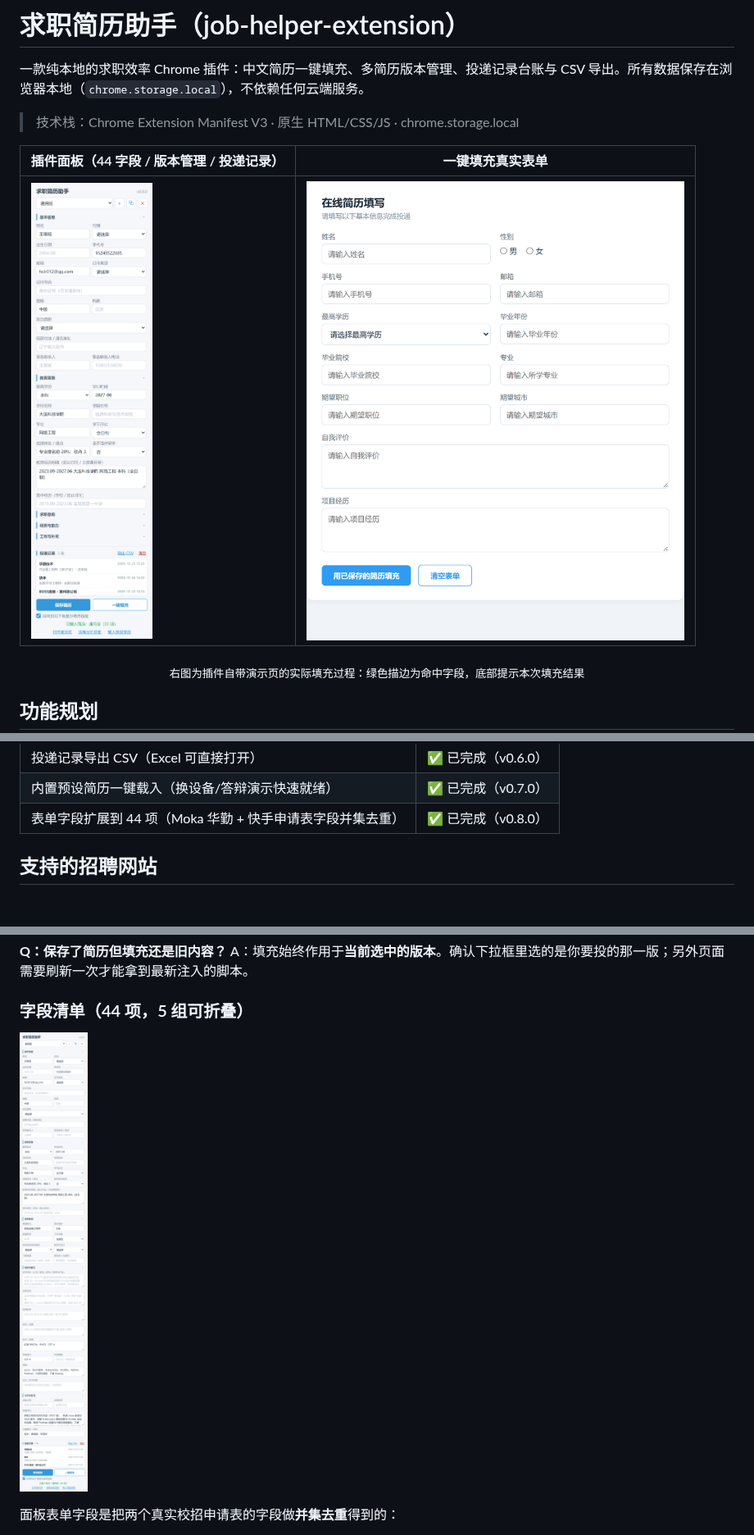
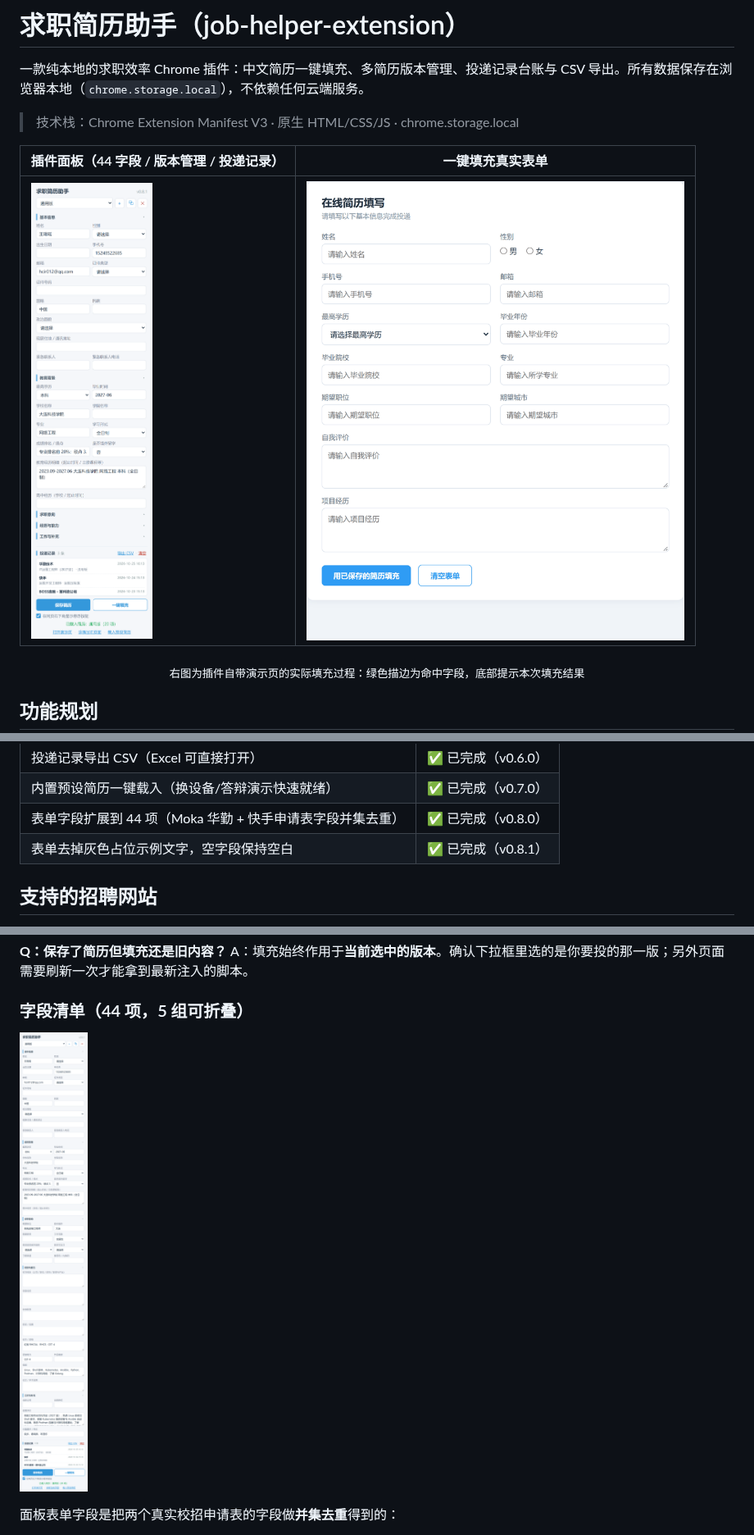
Before and after one commit to Hcir782/job-helper-extension, a Markdown page: README.md, 3 parts joined by grey strips. Shown at 82% size. Rendered like a GitHub page; pictures changed too: docs/screenshot-fields.png, docs/screenshot-panel.png; blank space fills up the shorter version.

Commit message:
fix: 表单去掉 35 处灰色占位示例文字，空字段保持空白，v0.8.1

```diff
--- a/README.md
+++ b/README.md
@@ -26,6 +26,7 @@
 | 投递记录导出 CSV（Excel 可直接打开） | ✅ 已完成（v0.6.0） |
 | 内置预设简历一键载入（换设备/答辩演示快速就绪） | ✅ 已完成（v0.7.0） |
 | 表单字段扩展到 44 项（Moka 华勤 + 快手申请表字段并集去重） | ✅ 已完成（v0.8.0） |
+| 表单去掉灰色占位示例文字，空字段保持空白 | ✅ 已完成（v0.8.1） |
 
 ## 支持的招聘网站
 
```
Also changed, not shown: CHANGELOG.md (+7 -0 lines), 2 other files.
